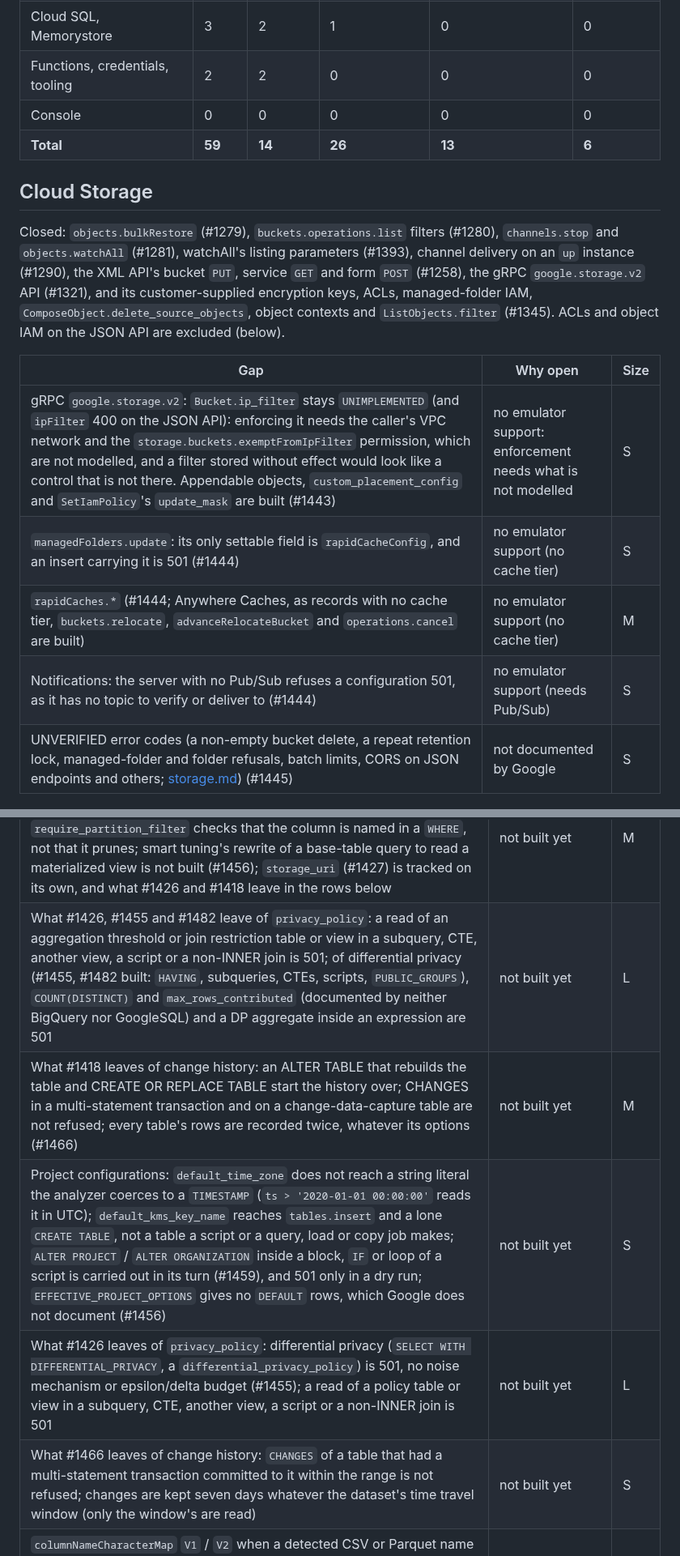
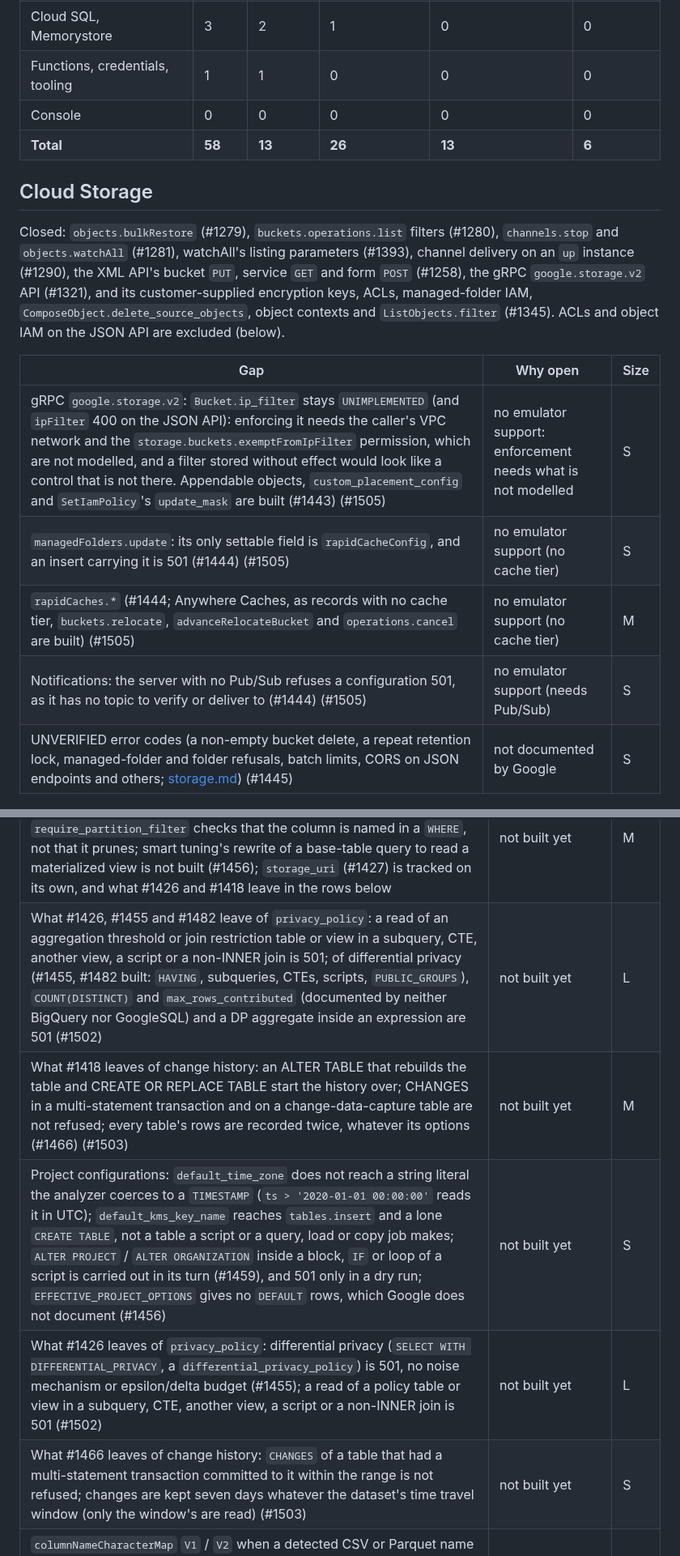
Before and after one commit to cloudburrow/cloudburrow, a Markdown page: docs/gaps.md, 2 parts joined by grey strips. Shown at 81% size. GitHub-like rendering.

```diff
--- a/docs/gaps.md
+++ b/docs/gaps.md
@@ -33,9 +33,9 @@ tracks it; a closed issue is named only where it says what was built.
 | BigQuery | 29 | 10 | 11 | 8 | 0 |
 | Spanner, Bigtable, Firestore, Datastore | 5 | 0 | 4 | 0 | 1 |
 | Cloud SQL, Memorystore | 3 | 2 | 1 | 0 | 0 |
-| Functions, credentials, tooling | 2 | 2 | 0 | 0 | 0 |
+| Functions, credentials, tooling | 1 | 1 | 0 | 0 | 0 |
 | Console | 0 | 0 | 0 | 0 | 0 |
-| **Total** | **59** | **14** | **26** | **13** | **6** |
+| **Total** | **58** | **13** | **26** | **13** | **6** |
 
 ## Cloud Storage
 
@@ -48,10 +48,10 @@ and object IAM on the JSON API are excluded (below).
 
 | Gap | Why open | Size |
 |---|---|---|
-| gRPC `google.storage.v2`: `Bucket.ip_filter` stays `UNIMPLEMENTED` (and `ipFilter` 400 on the JSON API): enforcing it needs the caller's VPC network and the `storage.buckets.exemptFromIpFilter` permission, which are not modelled, and a filter stored without effect would look like a control that is not there. Appendable objects, `custom_placement_config` and `SetIamPolicy`'s `update_mask` are built (#1443) | no emulator support: enforcement needs what is not modelled | S |
-| `managedFolders.update`: its only settable field is `rapidCacheConfig`, and an insert carrying it is 501 (#1444) | no emulator support (no cache tier) | S |
-| `rapidCaches.*` (#1444; Anywhere Caches, as records with no cache tier, `buckets.relocate`, `advanceRelocateBucket` and `operations.cancel` are built) | no emulator support (no cache tier) | M |
-| Notifications: the server with no Pub/Sub refuses a configuration 501, as it has no topic to verify or deliver to (#1444) | no emulator support (needs Pub/Sub) | S |
+| gRPC `google.storage.v2`: `Bucket.ip_filter` stays `UNIMPLEMENTED` (and `ipFilter` 400 on the JSON API): enforcing it needs the caller's VPC network and the `storage.buckets.exemptFromIpFilter` permission, which are not modelled, and a filter stored without effect would look like a control that is not there. Appendable objects, `custom_placement_config` and `SetIamPolicy`'s `update_mask` are built (#1443) (#1505) | no emulator support: enforcement needs what is not modelled | S |
+| `managedFolders.update`: its only settable field is `rapidCacheConfig`, and an insert carrying it is 501 (#1444) (#1505) | no emulator support (no cache tier) | S |
+| `rapidCaches.*` (#1444; Anywhere Caches, as records with no cache tier, `buckets.relocate`, `advanceRelocateBucket` and `operations.cancel` are built) (#1505) | no emulator support (no cache tier) | M |
+| Notifications: the server with no Pub/Sub refuses a configuration 501, as it has no topic to verify or deliver to (#1444) (#1505) | no emulator support (needs Pub/Sub) | S |
 | UNVERIFIED error codes (a non-empty bucket delete, a repeat retention lock, managed-folder and folder refusals, batch limits, CORS on JSON endpoints and others; [storage.md](coverage/storage.md)) (#1445) | not documented by Google | S |
 
 ## Pub/Sub
@@ -209,11 +209,11 @@ options and materialized views (#1389, #1390, #1401, #1409, #1415), `JOBS_BY_FOL
 | `ALTER TABLE` is 501 for a foreign key to another project's table (an instance serves one project), the table options not built, `ALTER COLUMN SET OPTIONS (data_policies, data_governance_tags)`, an `ALTER TABLE` in a dry run of a script (one in a script with a `TEMP` table or function is carried out in its turn, #1459), and legacy SQL; a statement of several actions is carried out a step at a time, so a later refusal leaves the earlier steps done; a nested field's `ALTER COLUMN SET DEFAULT`, and a `WRITE_TRUNCATE_DATA` query job whose result lacks a column with a default, are 501 (#1456) | not built yet | S |
 | A dry run of `CREATE VIEW` with a column list, without `OR REPLACE` or `IF NOT EXISTS`, of a view that exists is 501, as what BigQuery's dry run answers for it is not known (#1456) | not documented by Google | S |
 | Table options and materialized views: `ALTER COLUMN … SET OPTIONS (rounding_mode)` is 501 where the Table OPTIONS row says so; `require_partition_filter` checks that the column is named in a `WHERE`, not that it prunes; smart tuning's rewrite of a base-table query to read a materialized view is not built (#1456); `storage_uri` (#1427) is tracked on its own, and what #1426 and #1418 leave in the rows below | not built yet | M |
-| What #1426, #1455 and #1482 leave of `privacy_policy`: a read of an aggregation threshold or join restriction table or view in a subquery, CTE, another view, a script or a non-INNER join is 501; of differential privacy (#1455, #1482 built: `HAVING`, subqueries, CTEs, scripts, `PUBLIC_GROUPS`), `COUNT(DISTINCT)` and `max_rows_contributed` (documented by neither BigQuery nor GoogleSQL) and a DP aggregate inside an expression are 501 | not built yet | L |
-| What #1418 leaves of change history: an ALTER TABLE that rebuilds the table and CREATE OR REPLACE TABLE start the history over; CHANGES in a multi-statement transaction and on a change-data-capture table are not refused; every table's rows are recorded twice, whatever its options (#1466) | not built yet | M |
+| What #1426, #1455 and #1482 leave of `privacy_policy`: a read of an aggregation threshold or join restriction table or view in a subquery, CTE, another view, a script or a non-INNER join is 501; of differential privacy (#1455, #1482 built: `HAVING`, subqueries, CTEs, scripts, `PUBLIC_GROUPS`), `COUNT(DISTINCT)` and `max_rows_contributed` (documented by neither BigQuery nor GoogleSQL) and a DP aggregate inside an expression are 501 (#1502) | not built yet | L |
+| What #1418 leaves of change history: an ALTER TABLE that rebuilds the table and CREATE OR REPLACE TABLE start the history over; CHANGES in a multi-statement transaction and on a change-data-capture table are not refused; every table's rows are recorded twice, whatever its options (#1466) (#1503) | not built yet | M |
 | Project configurations: `default_time_zone` does not reach a string literal the analyzer coerces to a `TIMESTAMP` (`ts > '2020-01-01 00:00:00'` reads it in UTC); `default_kms_key_name` reaches `tables.insert` and a lone `CREATE TABLE`, not a table a script or a query, load or copy job makes; `ALTER PROJECT` / `ALTER ORGANIZATION` inside a block, `IF` or loop of a script is carried out in its turn (#1459), and 501 only in a dry run; `EFFECTIVE_PROJECT_OPTIONS` gives no `DEFAULT` rows, which Google does not document (#1456) | not built yet | S |
-| What #1426 leaves of `privacy_policy`: differential privacy (`SELECT WITH DIFFERENTIAL_PRIVACY`, a `differential_privacy_policy`) is 501, no noise mechanism or epsilon/delta budget (#1455); a read of a policy table or view in a subquery, CTE, another view, a script or a non-INNER join is 501 | not built yet | L |
-| What #1466 leaves of change history: `CHANGES` of a table that had a multi-statement transaction committed to it within the range is not refused; changes are kept seven days whatever the dataset's time travel window (only the window's are read) | not built yet | S |
+| What #1426 leaves of `privacy_policy`: differential privacy (`SELECT WITH DIFFERENTIAL_PRIVACY`, a `differential_privacy_policy`) is 501, no noise mechanism or epsilon/delta budget (#1455); a read of a policy table or view in a subquery, CTE, another view, a script or a non-INNER join is 501 (#1502) | not built yet | L |
+| What #1466 leaves of change history: `CHANGES` of a table that had a multi-statement transaction committed to it within the range is not refused; changes are kept seven days whatever the dataset's time travel window (only the window's are read) (#1503) | not built yet | S |
 | `columnNameCharacterMap` `V1` / `V2` when a detected CSV or Parquet name is still refused once its characters are replaced (a `V1` leading digit, a reserved prefix, an empty or too long name, a Parquet name with a period) and names the same once replaced are 501: BigQuery documents only that "invalid column names will be normalized" (#1457) | not documented by Google | S |
 | Autodetect: a JSON column whose values mix types BigQuery does not document detecting (into a `JSON` column the schema gives, mixed values load since #1457), `skipLeadingRows` other than 1 into a new table, and a sample with a format or `timeZone` that BigQuery's detection is not documented for, are 501; CSV header detection where BigQuery and the emulator disagree (every column `STRING`, a name that reads as a number, boolean, date or timestamp) is 501 (#1457) | not documented by Google | S |
 | CSV: a quote outside ISO-8859-1, a delimiter of several bytes or outside ASCII in UTF-16 or UTF-32 data, a `maxBadRecords` load the emulator still fails on a value the front passes (a number written as a fraction into an INTEGER, a DATETIME or TIMESTAMP), `sourceColumnMatch` `NAME` with no row skipped (ISO-8859-1 delimiters and quotes, a quote's first byte, `skipLeadingRows` N and the header with `autodetect`, `NAME` after skipped rows, and, in #1457's second part, a delimiter's first byte, a delimiter or quote outside ASCII in UTF-8 data and an empty `STRING` with a `nullMarker` and, under `maxBadRecords`, a BOOL, DATE, TIME or number its column refuses as a bad record are built); JSON: a null field outside the schema (the reference does not say whether a null is an "extra value"), a `maxBadRecords` load the emulator still fails on a value the front passes (a value its column refuses is a bad record since #1457) | no emulator support | M |
```
Also changed, not shown: other parts of docs/gaps.md (+13 -14 lines).
